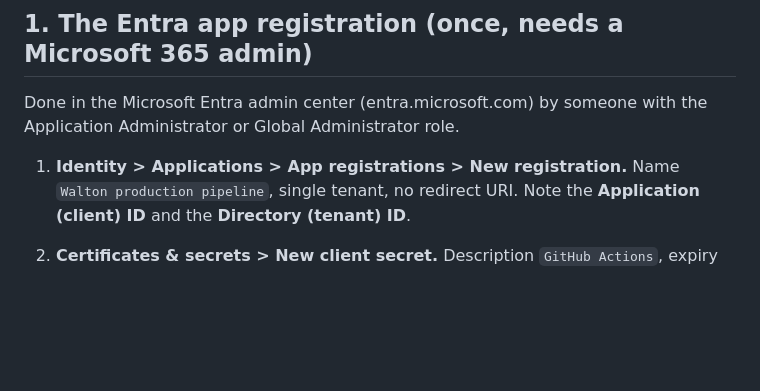
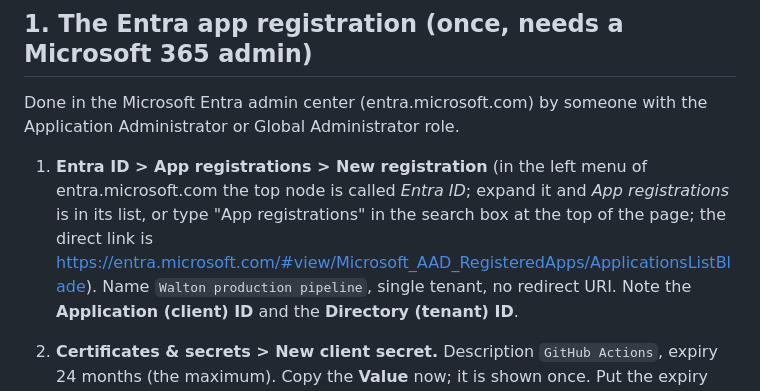
Before and after one commit to zabdulla/walton_production, a Markdown page: setup/MICROSOFT_365_SETUP.md, the part around the change. Rendered like a GitHub page; blank space fills up the shorter version.

Commit message:
Microsoft 365 guide: where App registrations lives in the Entra menu
Co-Authored-By: Claude Fable 5.1 <noreply@anthropic.com>
Claude-Session: https://claude.ai/code/session_018kosvbJAnMeLeV5h953VHb

```diff
--- a/setup/MICROSOFT_365_SETUP.md
+++ b/setup/MICROSOFT_365_SETUP.md
@@ -18,7 +18,11 @@ the same scripts, the same files on disk, the same dashboards and email.
 Done in the Microsoft Entra admin center (entra.microsoft.com) by someone with
 the Application Administrator or Global Administrator role.
 
-1. **Identity > Applications > App registrations > New registration.** Name
+1. **Entra ID > App registrations > New registration** (in the left menu of
+   entra.microsoft.com the top node is called *Entra ID*; expand it and *App
+   registrations* is in its list, or type "App registrations" in the search box
+   at the top of the page; the direct link is
+   https://entra.microsoft.com/#view/Microsoft_AAD_RegisteredApps/ApplicationsListBlade). Name
    `Walton production pipeline`, single tenant, no redirect URI. Note the
    **Application (client) ID** and the **Directory (tenant) ID**.
 2. **Certificates & secrets > New client secret.** Description `GitHub Actions`,
```
